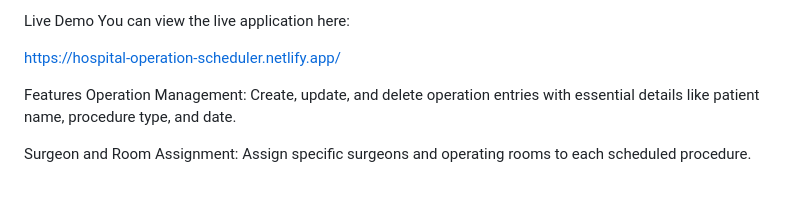
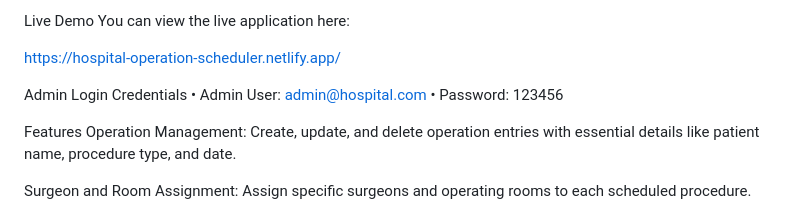
Before and after one commit to souvik-mohanty/Hospital-Operation-Scheduler, a Markdown page: README.md, the part around the change. Drawn GitHub-style; blank space fills up the shorter version.

```diff
--- a/README.md
+++ b/README.md
@@ -6,6 +6,10 @@ Live Demo
 You can view the live application here:
 
 https://hospital-operation-scheduler.netlify.app/
+
+Admin Login Credentials
+• Admin User: admin@hospital.com
+• Password: 123456
 
 Features
 Operation Management: Create, update, and delete operation entries with essential details like patient name, procedure type, and date.
```
